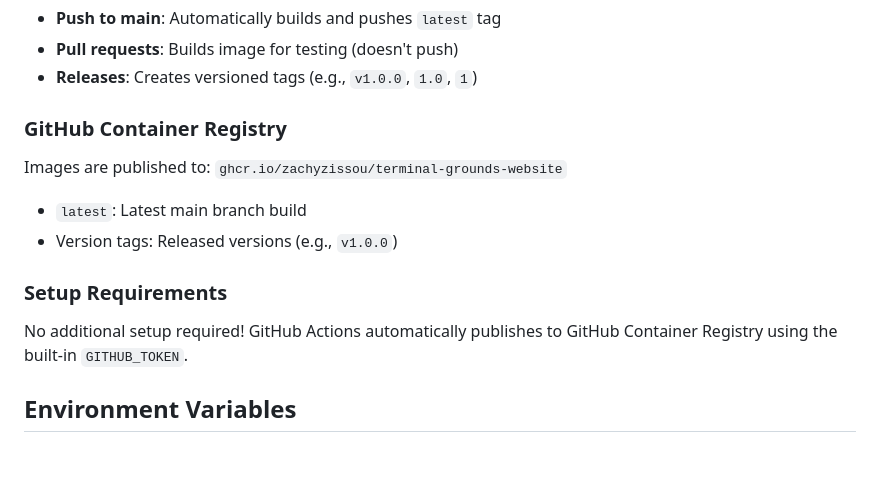
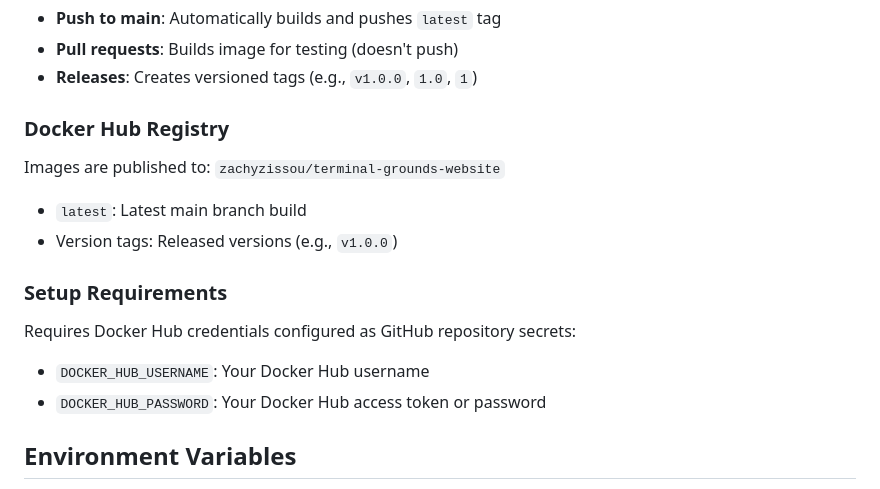
Before and after one commit to zachyzissou/Terminal-Grounds-Website, a Markdown page: README.md, the part around the change. GitHub-like rendering; blank space fills up the shorter version.

Commit message:
Update README.md to reflect Docker Hub registry change
Co-authored-by: zachyzissou <5644086+zachyzissou@users.noreply.github.com>

```diff
--- a/README.md
+++ b/README.md
@@ -96,13 +96,15 @@ This repository uses GitHub Actions to automatically build and deploy Docker ima
 - **Pull requests**: Builds image for testing (doesn't push)
 - **Releases**: Creates versioned tags (e.g., `v1.0.0`, `1.0`, `1`)
 
-### GitHub Container Registry
-Images are published to: `ghcr.io/zachyzissou/terminal-grounds-website`
+### Docker Hub Registry
+Images are published to: `zachyzissou/terminal-grounds-website`
 - `latest`: Latest main branch build
 - Version tags: Released versions (e.g., `v1.0.0`)
 
 ### Setup Requirements
-No additional setup required! GitHub Actions automatically publishes to GitHub Container Registry using the built-in `GITHUB_TOKEN`.
+Requires Docker Hub credentials configured as GitHub repository secrets:
+- `DOCKER_HUB_USERNAME`: Your Docker Hub username
+- `DOCKER_HUB_PASSWORD`: Your Docker Hub access token or password
 
 ## Environment Variables
 
```
